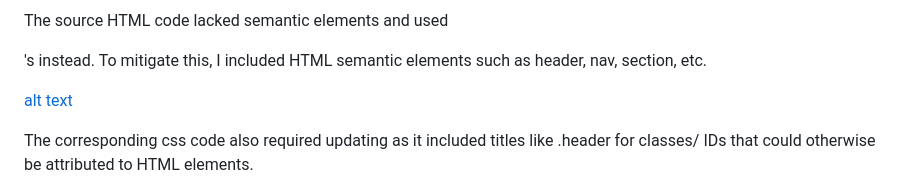
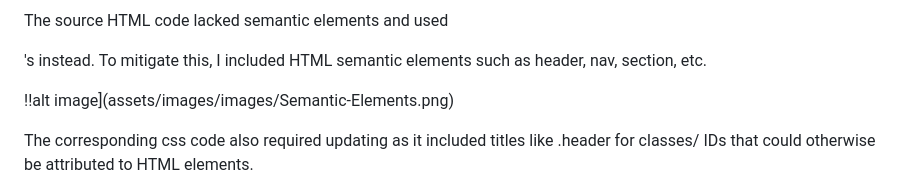
Before and after one commit to ShirvanyanKaren/Challenge1, a Markdown page: README.md, the part around one of its changes. Drawn GitHub-style.

```diff
--- a/README.md
+++ b/README.md
@@ -46,7 +46,7 @@ To meet the acceptance criteria, several components of the HTML and CSS files ha
 
 The source HTML code lacked semantic elements and used <div>'s instead. To mitigate this, I included HTML semantic elements such as header, nav, section, etc.
 
-[alt text](assets/images/images/Semantic-Elements.png)
+!!alt image](assets/images/images/Semantic-Elements.png)
 
 The corresponding css code also required updating as it included titles like .header for classes/ IDs that could otherwise be attributed to HTML elements.
 
```
Also changed, not shown: other parts of README.md (+8 -8 lines).
